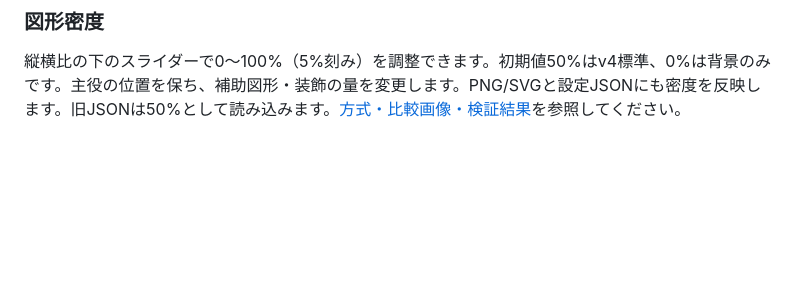
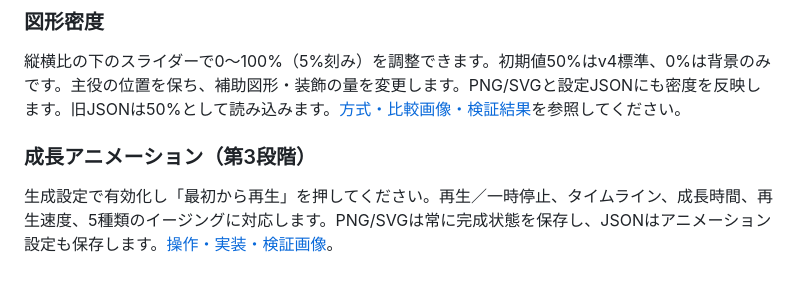
Before and after one commit to ShugureRune/geometry-maker, a Markdown page: README.md, the part around the change. GitHub-like rendering; blank space fills up the shorter version.

Commit message:
Add deterministic 2D growth animation and completed still exports

```diff
--- a/README.md
+++ b/README.md
@@ -105,3 +105,7 @@ Viteの `base: './'` を維持し、アセットを相対参照します。ク
 ### 図形密度
 
 縦横比の下のスライダーで0〜100%（5%刻み）を調整できます。初期値50%はv4標準、0%は背景のみです。主役の位置を保ち、補助図形・装飾の量を変更します。PNG/SVGと設定JSONにも密度を反映します。旧JSONは50%として読み込みます。[方式・比較画像・検証結果](docs/density/README.md)を参照してください。
+
+### 成長アニメーション（第3段階）
+
+生成設定で有効化し「最初から再生」を押してください。再生／一時停止、タイムライン、成長時間、再生速度、5種類のイージングに対応します。PNG/SVGは常に完成状態を保存し、JSONはアニメーション設定も保存します。[操作・実装・検証画像](docs/growth/README.md)。
```
Also changed, not shown: docs/growth/README.md (added, +21 -0 lines), docs/growth/complete.png (added), docs/growth/middle.png (added), docs/growth/start.png (added), 10 other files.
